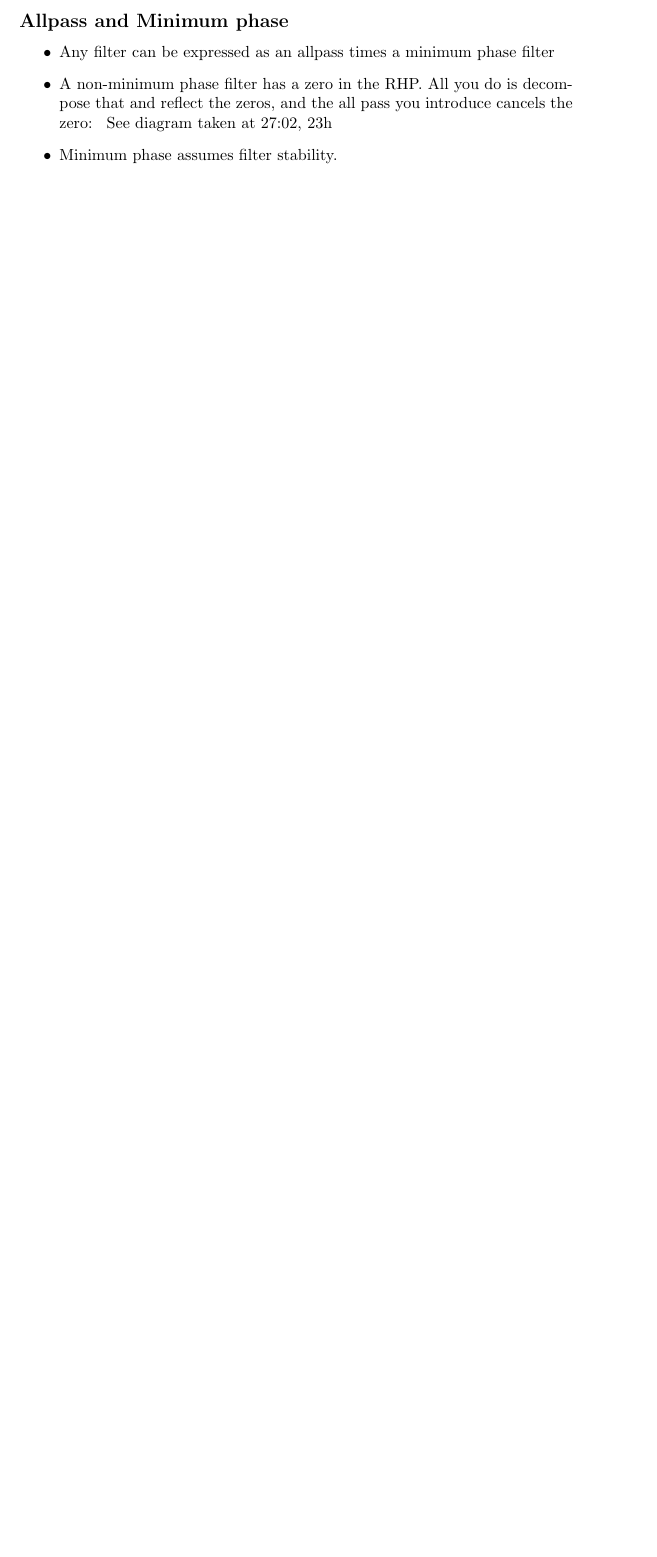
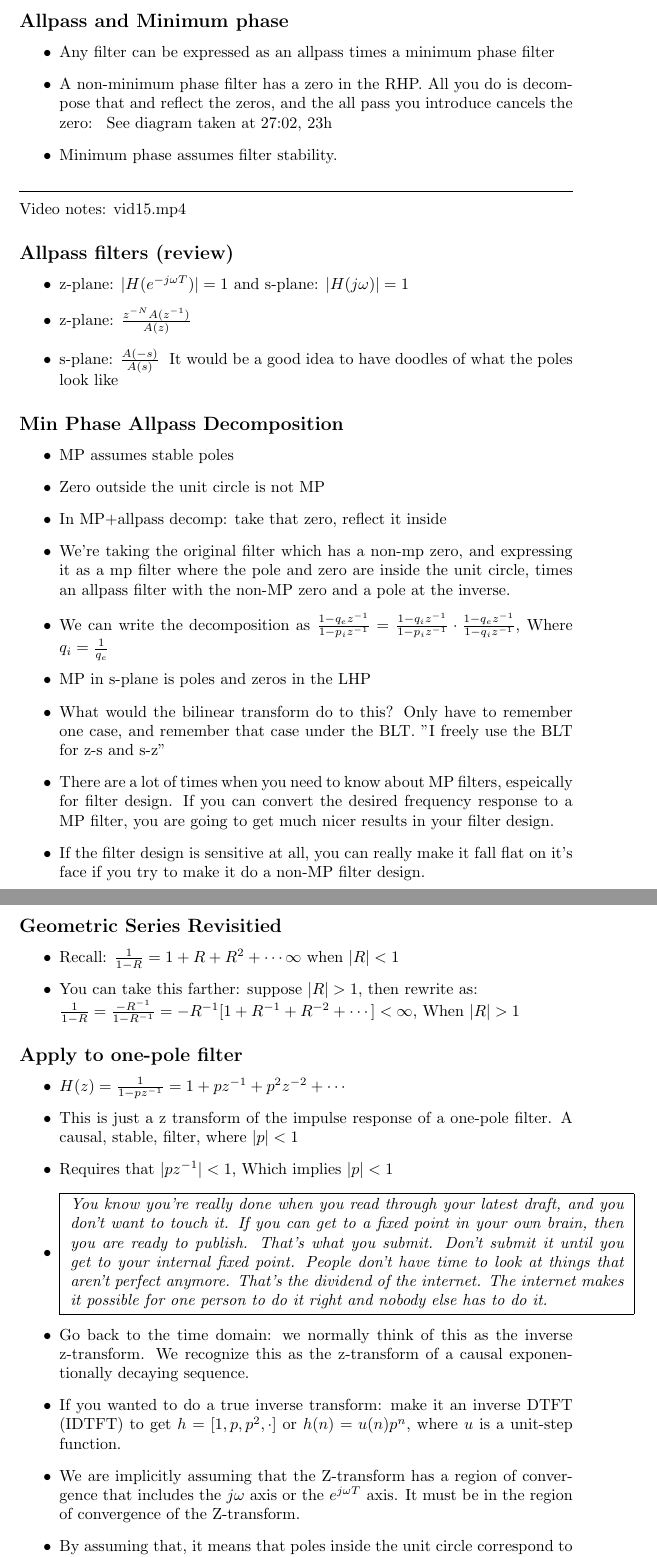
Before and after one commit to PaulBatchelor/320b_notes, a LaTeX document (notes.tex, which reads 24.tex): part of page 6 of 6 before the commit and two parts of pages 6 and 7 of 8 after it, the two joined at a grey line, cut so that both start at the same text, the shorter picture padded with empty space. Compiled offline with pdfLaTeX.

Commit message:
video notes: vid15.mp4. no screenshots taken/needed. 24.tex

```diff
--- /dev/null
+++ b/24.tex
@@ -0,0 +1,112 @@
+Video notes: vid15.mp4
+\subsection*{Allpass filters (review)}
+
+\begin{itemize}
+\item{
+z-plane: $\vert H(e^{-j\omega T}) \vert = 1$ and
+s-plane: $\vert H(j\omega) \vert = 1$
+}
+\item{
+z-plane: $\frac{z^{-N}A(z^{-1})}{A(z)}$
+}
+\item{
+s-plane: $\frac{A(-s)}{A(s)}$
+\paulhint{It would be a good idea to have doodles of what the poles
+look like}
+}
+\end{itemize}
+
+\subsection*{Min Phase Allpass Decomposition }
+\begin{itemize}
+\item{MP assumes stable poles}
+\item{Zero outside the unit circle is not MP}
+\item{In MP+allpass decomp: take that zero, reflect it inside}
+\item{
+We're taking the original filter which has a non-mp zero, and
+expressing it as a mp filter where the pole and zero are inside
+the unit circle, times an allpass filter with the non-MP zero and
+a pole at the inverse.
+}
+\item{
+We can write the decomposition as
+$
+\frac{1 - q_e z^{-1}}{1 - p_i z^{-1}} =
+\frac{1 - q_i z^{-1}}{1 - p_i z^{-1}} \cdot
+\frac{1 - q_ez^{-1}}{1 - q_i z^{-1}}
+$, Where $q_i = \frac{1}{q_e}$
+}
+\item{
+MP in s-plane is poles and zeros in the LHP
+}
+\item{
+What would the bilinear transform do to this? Only have to remember
+one case, and remember that case under the BLT. "I freely use the BLT
+for z-s and s-z"
+}
+\item{
+There are a lot of times when you need to know about MP filters, espeically
+for filter design. If you can convert the desired frequency response
+to a MP filter, you are going to get much nicer results in your
+filter design.
+}
+\item{
+If the filter design is sensitive at all, you can really make it fall
+flat on it's face if you try to make it do a non-MP filter design.
+}
+\end{itemize}
+\subsection*{Geometric Series Revisitied}
+\begin{itemize}
+\item{Recall:
+$\frac{1}{1-R} = 1 + R + R^2 + \cdots \infty $ when $\vert R \vert < 1$
+}
+\item{
+You can take this farther: suppose $\vert R \vert > 1$, then rewrite as:\\
+$\frac{1}{1 - R} = \frac{-R^{-1}}{1 - R^{-1}} =
+-R^{-1} [1 + R^{-1} + R^{-2} + \cdots ] < \infty
+$, When $\vert R \vert > 1$
+}
+\end{itemize}
+\subsection*{Apply to one-pole filter}
+\begin{itemize}
+\item{
+$H(z) =  \frac{1}{1 - pz^{-1}} = 1 + pz^{-1} + p^2z^{-2} + \cdots$
+}
+\item{
+This is just a z transform of the impulse response of a one-pole filter. A
+causal, stable, filter, where $\vert p \vert < 1$
+}
+\item{
+Requires that $\vert pz^{-1} \vert < 1$, Which implies
+$\vert p \vert < 1$
+}
+\item{
+    \josquote{You know you're really done when you read through your
+    latest draft, and you don't want to touch it. If you can
+    get to a fixed point in your own brain, then you are ready to publish.
+    That's what you submit. Don't submit it until you get to your internal
+    fixed point. People don't have time to look at things that
+    aren't perfect anymore. That's the dividend of the internet. The internet
+    makes it possible for one person to do it right and nobody else
+    has to do it.
+    }
+}
+\item{
+Go back to the time domain: we normally think of this as the inverse
+z-transform. We recognize this as the z-transform of a causal
+exponentionally decaying sequence.
+}
+\item{
+If you wanted to do a true inverse transform: make it an inverse DTFT
+(IDTFT) to get $h = [1, p, p^2, \cdot]$ or $h(n) = u(n) p^{n}$,
+where $u$ is a unit-step function.
+}
+\item{
+We are implicitly assuming that the Z-transform has a region
+of convergence that includes the $j\omega$ axis or the $e^{j\omega T}$ axis.
+It must be in the region of convergence of the Z-transform.
+}
+\item{
+By assuming that, it means that poles inside the unit circle
+correspond to causal decaying exponentials.
+}
+\item{
```
Also changed, not shown: notes.tex (+2 -0 lines), Makefile, 24.tex (47 more changed lines).
